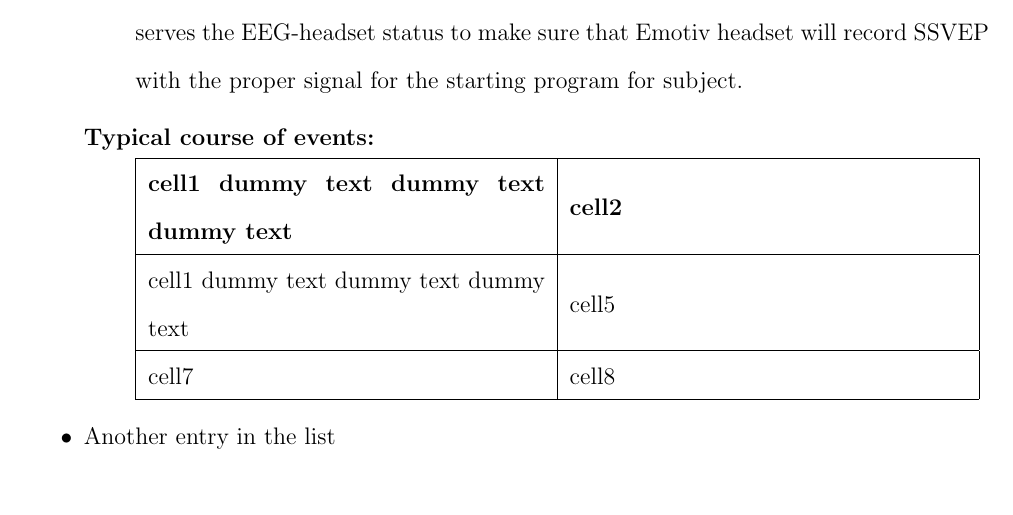
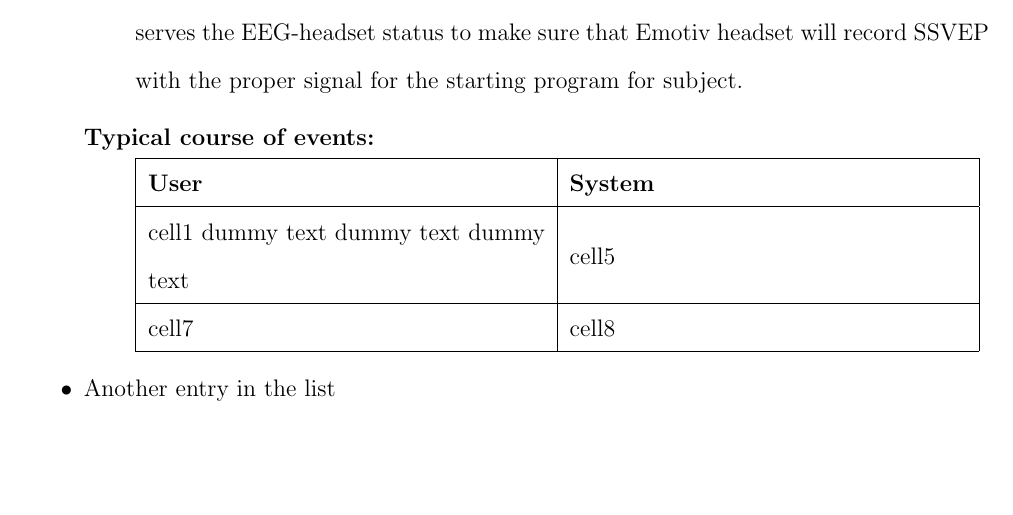
Before and after one commit to ioscarhunter/paper4, a LaTeX thesis (thesis.tex, which reads chapter4/requirement.tex): part of page 41 of 50, cut so that both start at the same text. Compiled offline with pdfLaTeX.

Commit message:
txs auto checkin

```diff
--- a/chapter4/requirement.tex
+++ b/chapter4/requirement.tex
@@ -60,7 +60,7 @@ program for subject.
 
 \begin{tabular}{ | m{7cm}| m{7cm} | }
 \hline
-\textbf{cell1  dummy text dummy text dummy text} & \textbf{cell2}  \tabularnewline
+\textbf{User} & \textbf{System}  \tabularnewline
 \hline
 cell1 dummy text dummy text dummy text  & cell5  \tabularnewline
 \hline
```
